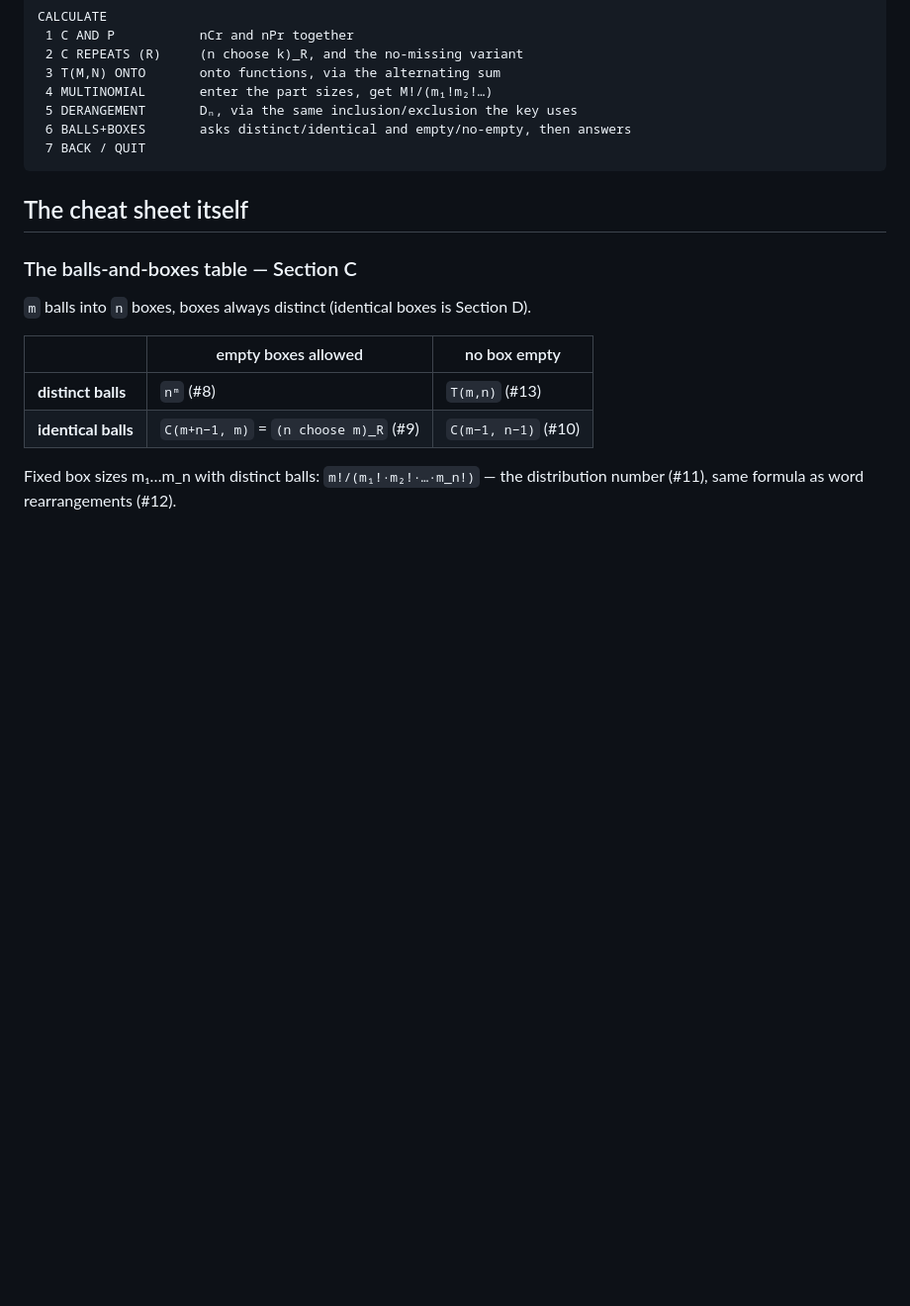
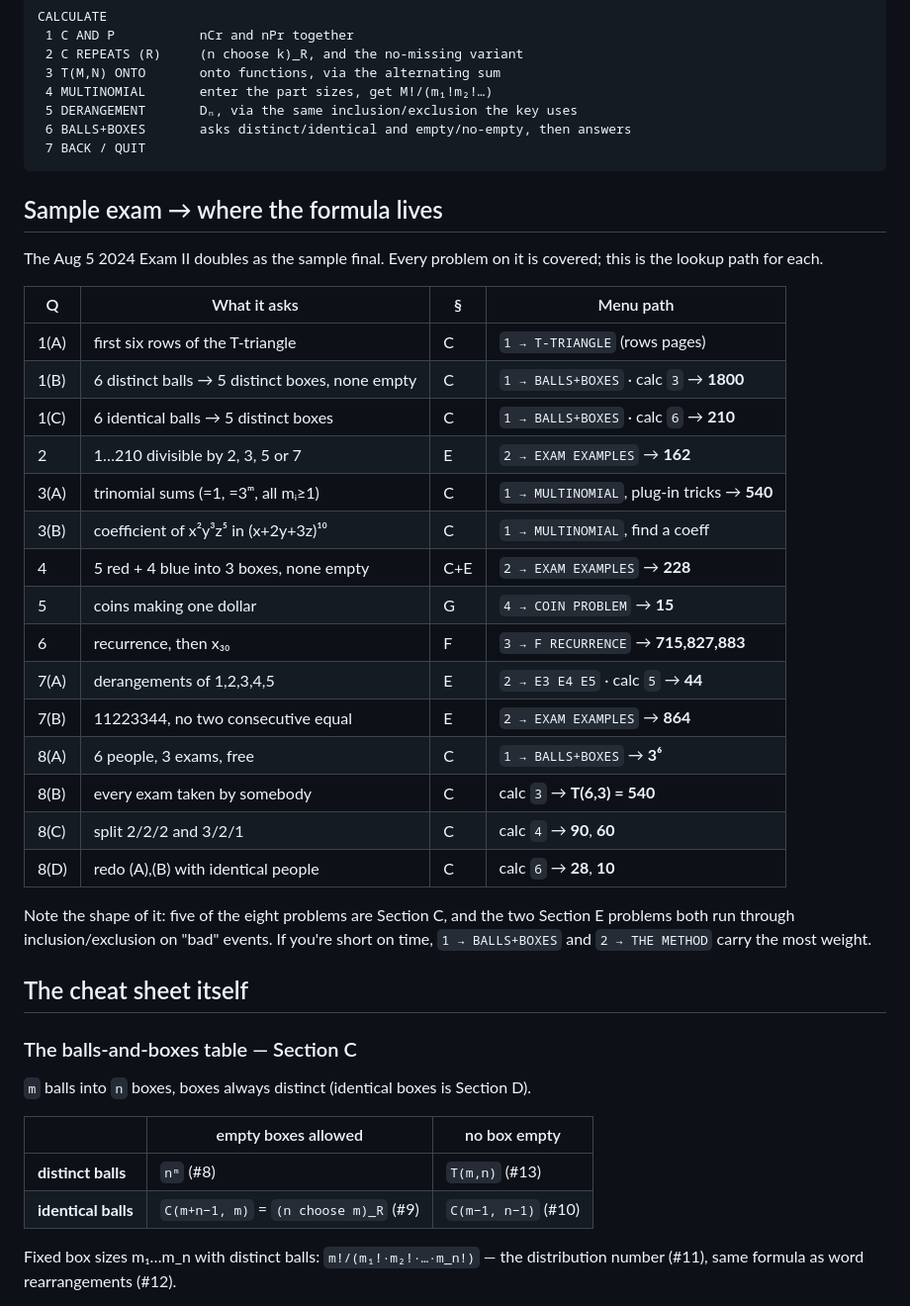
Before and after one commit to steampiano/PhotographyPortfolio, a Markdown page: tools/ti84/README.md, the part around the change. Shown at 99% size. Drawn GitHub-style; blank space fills up the shorter version.

Commit message:
Add sample-exam-to-menu index for the TI-84 reference
The August 5 2024 Exam II serves as the sample final. Maps each of its
fifteen parts to the menu path and calculator that answers it, with the
expected value, so the program can be used as a lookup during practice.

Co-Authored-By: Claude Opus 5 <noreply@anthropic.com>
Claude-Session: https://claude.ai/code/session_01DuSR5WskjKJXiYaKzowgWG

````diff
--- a/tools/ti84/README.md
+++ b/tools/ti84/README.md
@@ -74,6 +74,34 @@ CALCULATE
  6 BALLS+BOXES       asks distinct/identical and empty/no-empty, then answers
  7 BACK / QUIT
 ```
+
+## Sample exam → where the formula lives
+
+The Aug 5 2024 Exam II doubles as the sample final. Every problem on it is
+covered; this is the lookup path for each.
+
+| Q | What it asks | § | Menu path |
+|---|---|---|---|
+| 1(A) | first six rows of the T-triangle | C | `1 → T-TRIANGLE` (rows pages) |
+| 1(B) | 6 distinct balls → 5 distinct boxes, none empty | C | `1 → BALLS+BOXES` · calc `3` → **1800** |
+| 1(C) | 6 identical balls → 5 distinct boxes | C | `1 → BALLS+BOXES` · calc `6` → **210** |
+| 2 | 1…210 divisible by 2, 3, 5 or 7 | E | `2 → EXAM EXAMPLES` → **162** |
+| 3(A) | trinomial sums (=1, =3ᵐ, all mᵢ≥1) | C | `1 → MULTINOMIAL`, plug-in tricks → **540** |
+| 3(B) | coefficient of x²y³z⁵ in (x+2y+3z)¹⁰ | C | `1 → MULTINOMIAL`, find a coeff |
+| 4 | 5 red + 4 blue into 3 boxes, none empty | C+E | `2 → EXAM EXAMPLES` → **228** |
+| 5 | coins making one dollar | G | `4 → COIN PROBLEM` → **15** |
+| 6 | recurrence, then x₃₀ | F | `3 → F RECURRENCE` → **715,827,883** |
+| 7(A) | derangements of 1,2,3,4,5 | E | `2 → E3 E4 E5` · calc `5` → **44** |
+| 7(B) | 11223344, no two consecutive equal | E | `2 → EXAM EXAMPLES` → **864** |
+| 8(A) | 6 people, 3 exams, free | C | `1 → BALLS+BOXES` → **3⁶** |
+| 8(B) | every exam taken by somebody | C | calc `3` → **T(6,3) = 540** |
+| 8(C) | split 2/2/2 and 3/2/1 | C | calc `4` → **90**, **60** |
+| 8(D) | redo (A),(B) with identical people | C | calc `6` → **28**, **10** |
+
+Note the shape of it: five of the eight problems are Section C, and the two
+Section E problems both run through inclusion/exclusion on "bad" events. If
+you're short on time, `1 → BALLS+BOXES` and `2 → THE METHOD` carry the most
+weight.
 
 ## The cheat sheet itself
 
````
